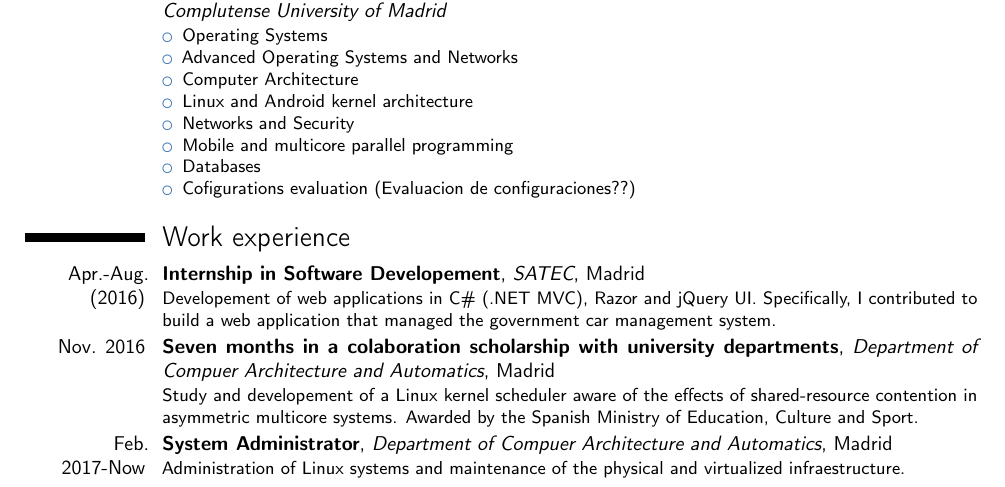
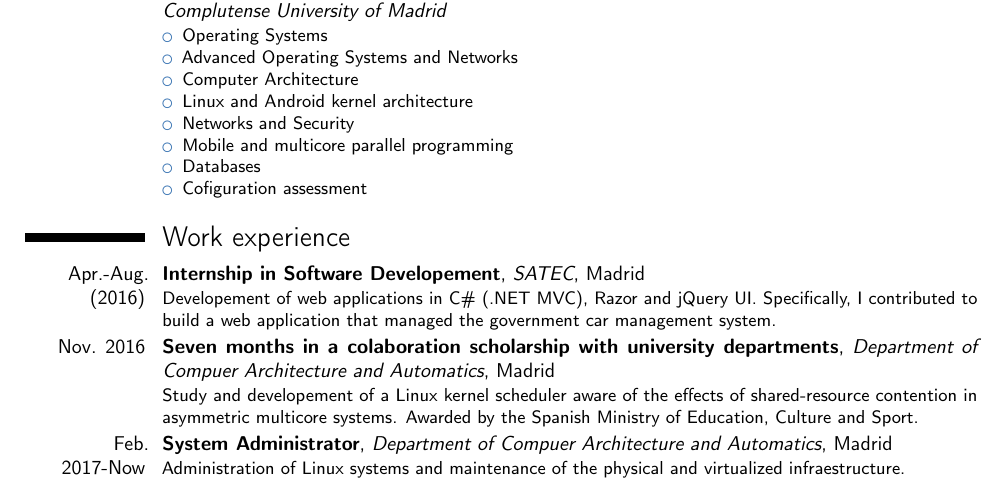
Before and after one commit to mizadri/LaTeX, a LaTeX CV (english-cv/curriculum-vitae.tex): part of page 1 of 3, cut so that both start at the same text. Compiled offline with pdfLaTeX.

Commit message:
ECO - Configuration assessment

```diff
--- a/english-cv/curriculum-vitae.tex
+++ b/english-cv/curriculum-vitae.tex
@@ -83,7 +83,7 @@
 \item Networks and Security
 \item Mobile and multicore parallel programming
 \item Databases
-\item Cofigurations evaluation (Evaluacion de configuraciones??)
+\item Cofiguration assessment
 \end{itemize}}
 
 \section{Work experience}
```
Also changed, not shown: english-cv/curriculum-vitae.tex (27 more changed lines).
